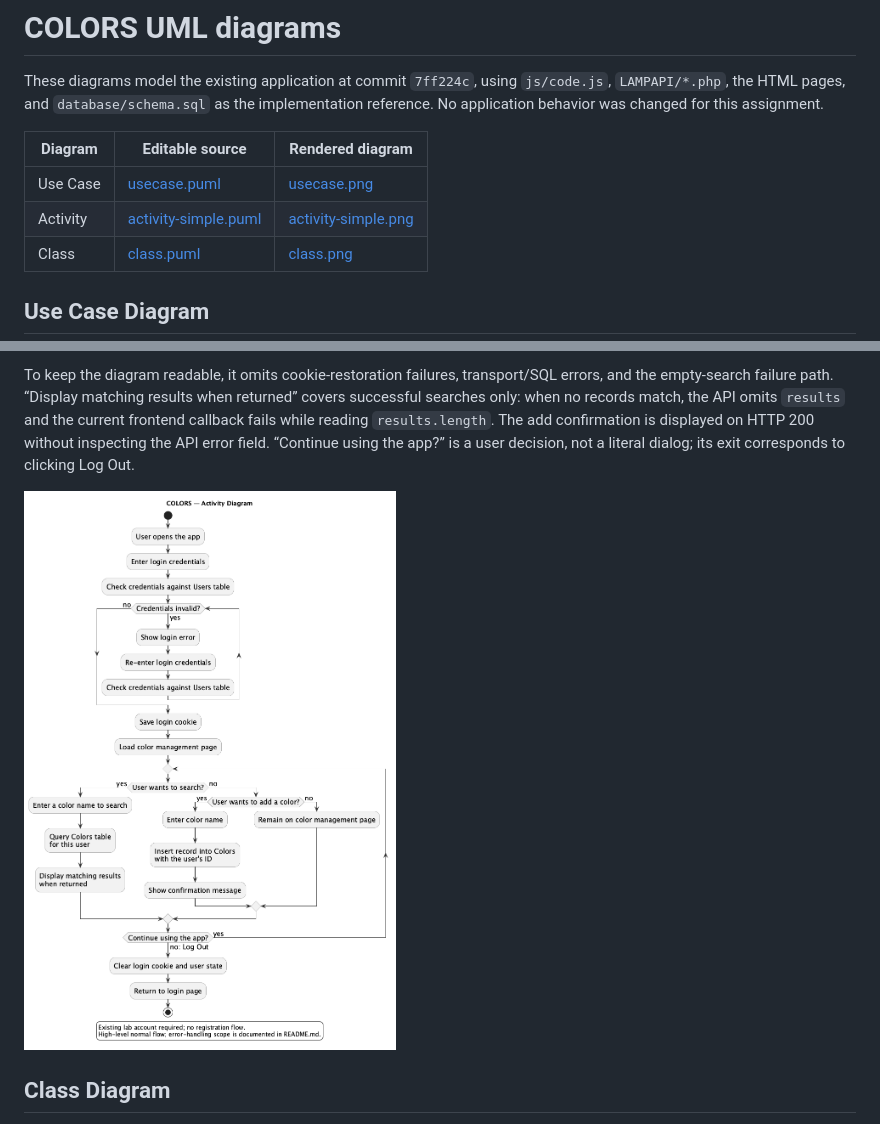
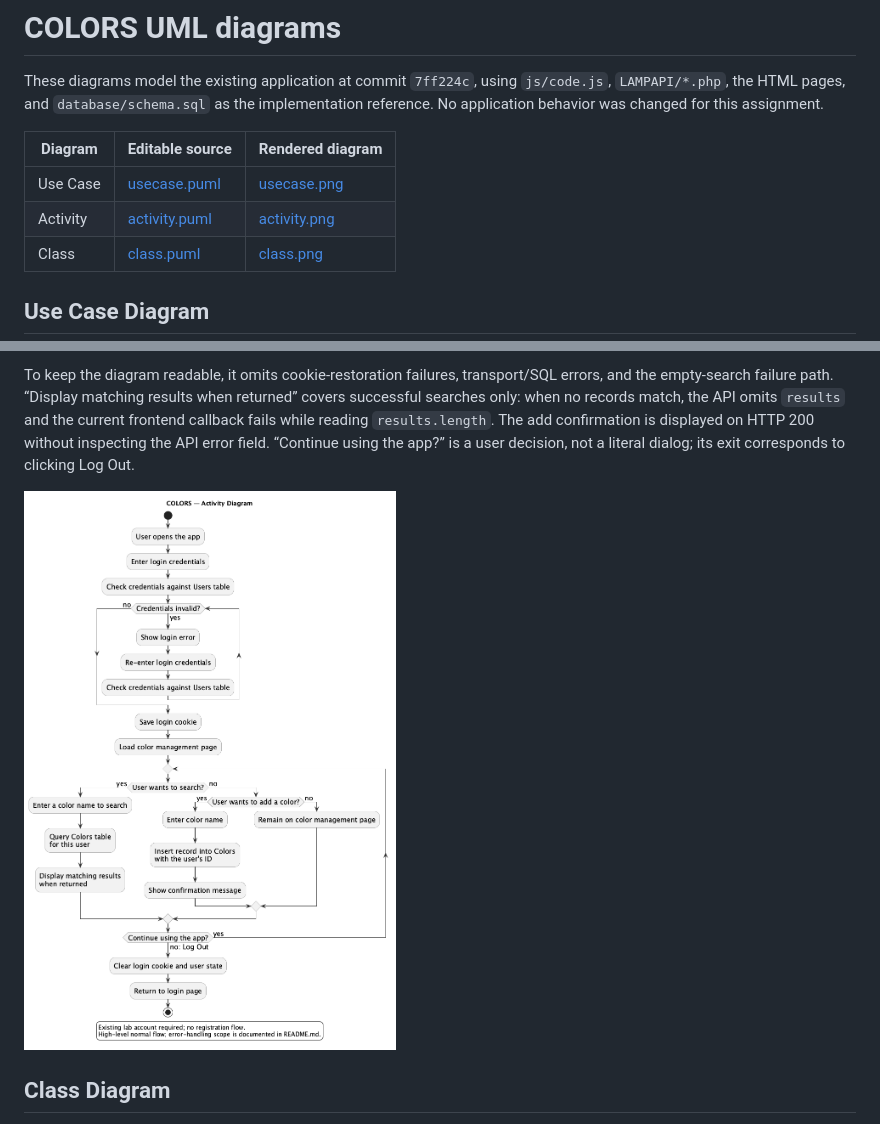
Before and after one commit to rubaismail/colors-lamp, a Markdown page: docs/uml/README.md, 2 parts joined by grey strips. Drawn GitHub-style.

Commit message:
Restore standard activity diagram filenames and README links

```diff
--- a/docs/uml/README.md
+++ b/docs/uml/README.md
@@ -5,7 +5,7 @@ These diagrams model the existing application at commit `7ff224c`, using `js/cod
 | Diagram | Editable source | Rendered diagram |
 | --- | --- | --- |
 | Use Case | [usecase.puml](usecase.puml) | [usecase.png](usecase.png) |
-| Activity | [activity-simple.puml](activity-simple.puml) | [activity-simple.png](activity-simple.png) |
+| Activity | [activity.puml](activity.puml) | [activity.png](activity.png) |
 | Class | [class.puml](class.puml) | [class.png](class.png) |
 
 ## Use Case Diagram
@@ -20,7 +20,7 @@ The activity presents a simplified user workflow: login with retry after invalid
 
 To keep the diagram readable, it omits cookie-restoration failures, transport/SQL errors, and the empty-search failure path. “Display matching results when returned” covers successful searches only: when no records match, the API omits `results` and the current frontend callback fails while reading `results.length`. The add confirmation is displayed on HTTP 200 without inspecting the API error field. “Continue using the app?” is a user decision, not a literal dialog; its exit corresponds to clicking Log Out.
 
-![Simplified Activity Diagram](activity-simple.png)
+![Simplified Activity Diagram](activity.png)
 
 ## Class Diagram
 
```
Also changed, not shown: docs/uml/activity.png (renamed from docs/uml/activity-simple.png), 2 other files.
